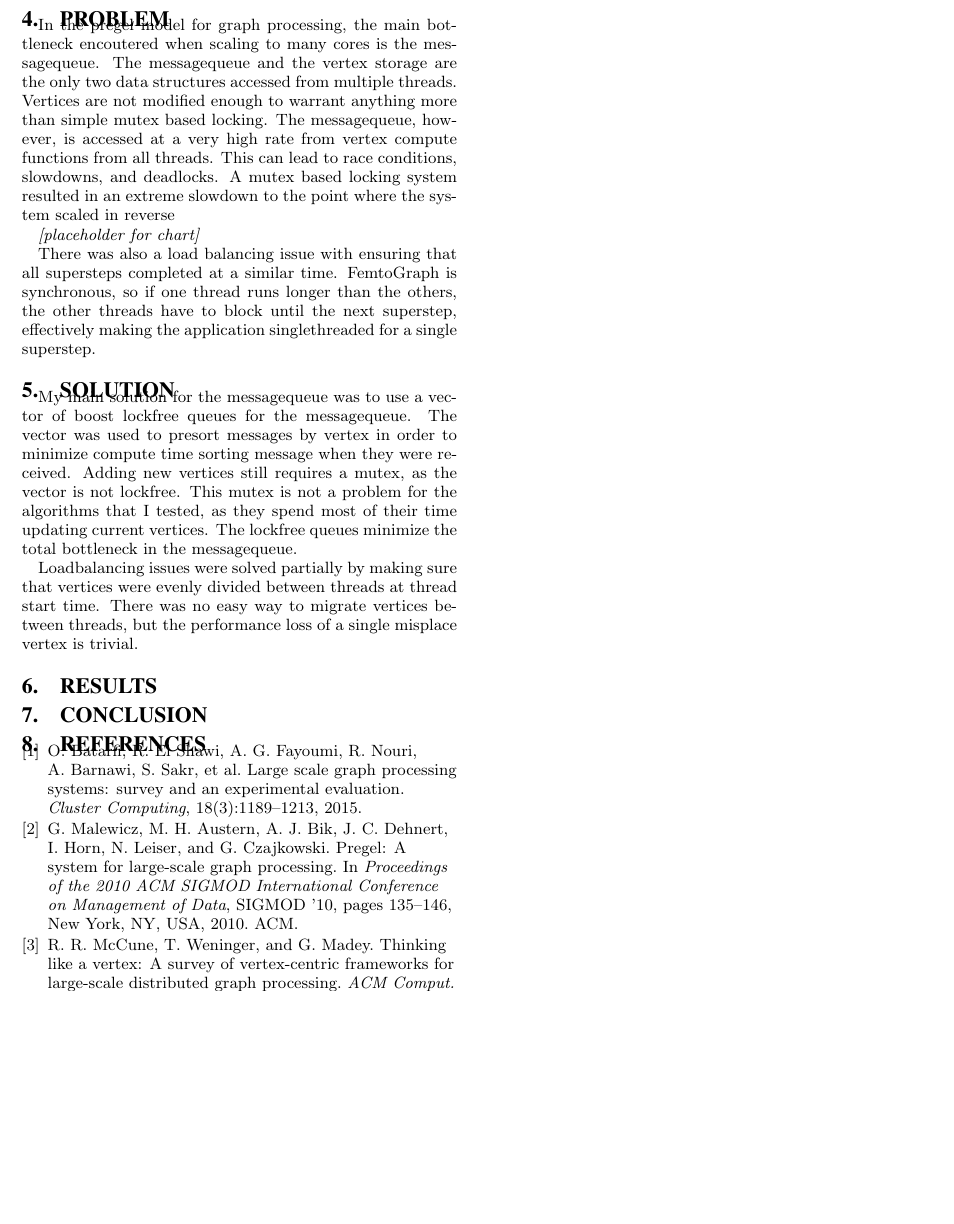
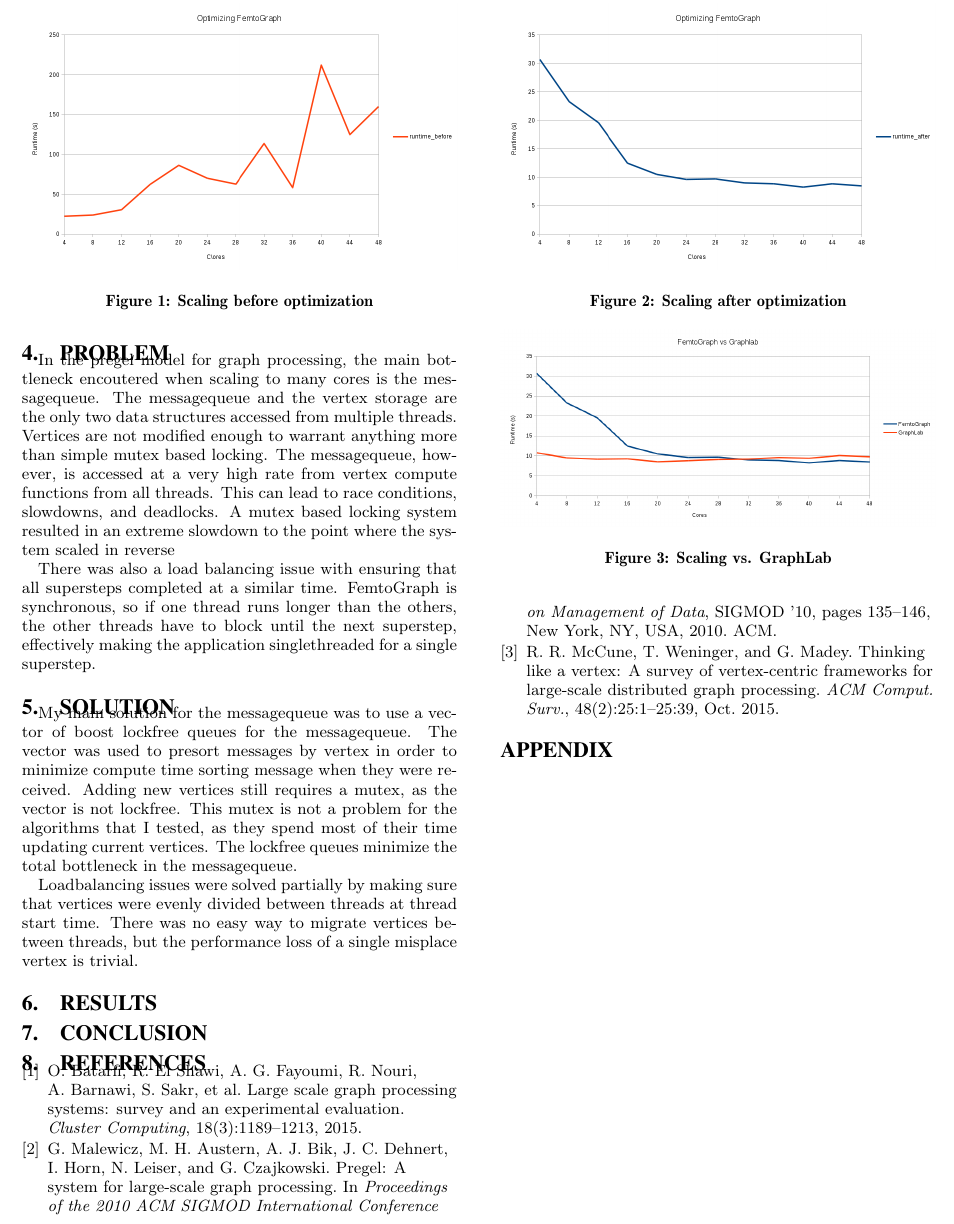
Before and after one commit to fmeef/SC16_proposed_docs, a LaTeX paper (poster/sig-alternate-sample.tex): part of page 2 of 2, cut at the place of the change, the shorter picture padded with empty space. Compiled offline with pdfLaTeX.

Commit message:
Added figures

```diff
--- a/poster/sig-alternate-sample.tex
+++ b/poster/sig-alternate-sample.tex
@@ -195,20 +195,39 @@ FemtoGraph is designed to read data from the Stanford SNAP dataset collection, b
 
 
 \section{Problem}
+
 In the pregel model for graph processing, the main bottleneck encoutered when scaling to many cores is the messagequeue. The messagequeue and the vertex storage are the only two data structures accessed from multiple threads. Vertices are not modified enough to warrant anything more than simple mutex based locking. The messagequeue, however, is accessed at a very high rate from vertex compute functions from all threads. This can lead to race conditions, slowdowns, and deadlocks. A mutex based locking system resulted in an extreme slowdown to the point where the system scaled in reverse
 
-\textit{[placeholder for chart]}
+There was also a load balancing issue with ensuring that all supersteps completed at a similar time. FemtoGraph is synchronous, so if one thread runs longer than the others, the other threads have to block until the next superstep, effectively making the application singlethreaded for a single superstep.
 
-There was also a load balancing issue with ensuring that all supersteps completed at a similar time. FemtoGraph is synchronous, so if one thread runs longer than the others, the other threads have to block until the next superstep, effectively making the application singlethreaded for a single superstep.
+\begin{figure}
+  \centering
+  \includegraphics[width=\columnwidth]{before.png}
+  \caption{Scaling before optimization}
+\end{figure}
+
 
 \section{Solution}
 My main solution for the messagequeue was to use a vector of boost lockfree queues for the messagequeue. The vector was used to presort messages by vertex in order to minimize compute time sorting message when they were received. Adding new vertices still requires a mutex, as the vector is not lockfree. This mutex is not a problem for the algorithms that I tested, as they spend most of their time updating current vertices. The lockfree queues minimize the total bottleneck in the messagequeue.
 
 Loadbalancing issues were solved partially by making sure that vertices were evenly divided between threads at thread start time. There was no easy way to migrate vertices between threads, but the performance loss of a single misplace vertex is trivial.
 
+\begin{figure}
+  \centering
+  \includegraphics[width=\columnwidth]{after.png}
+  \caption{Scaling after optimization}
+\end{figure}
+
 
 
 \section{Results}
+\begin{figure}
+  \centering
+  \includegraphics[width=\columnwidth]{vs.png}
+  \caption{Scaling vs. GraphLab}
+\end{figure}
+
+
 
 \section{Conclusion}
 
```
Also changed, not shown: poster/after.png (added), poster/before.png (added), poster/optimize.png (added), poster/vs.png (added).
